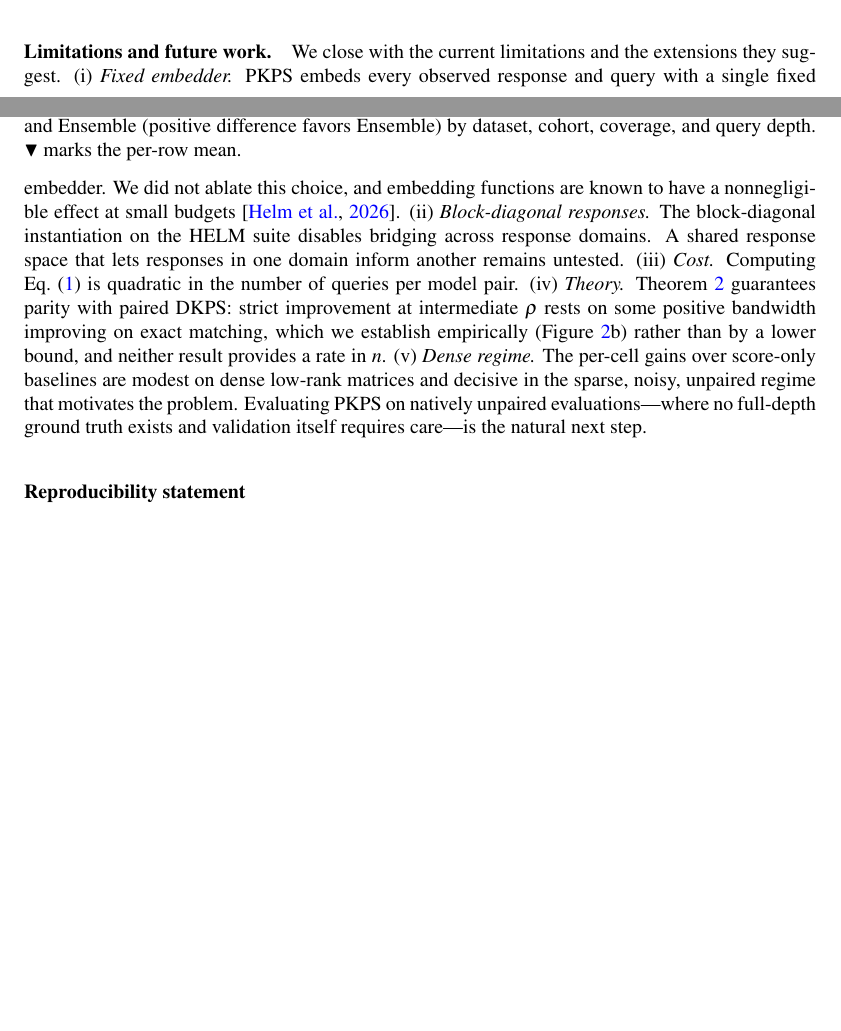
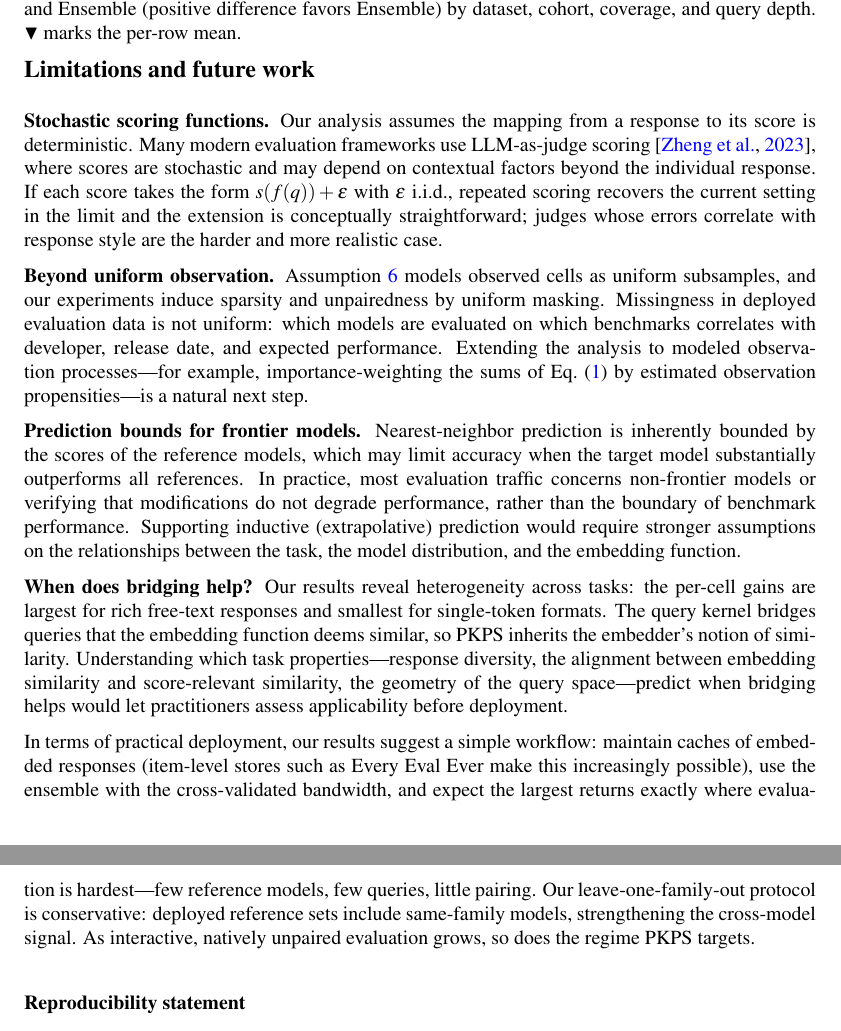
Before and after one commit to jataware/dkps, a LaTeX paper (paper/main.tex): two parts of pages 9 and 10 of 21 before the commit and two parts of pages 10 and 11 of 22 after it, joined at a grey line, cut at the place of the change, the shorter picture padded with empty space. Compiled offline with pdfLaTeX.

Commit message:
pkps paper: limitations redrafted in the query-efficiency paper's register
Four titled mini-discussions (stochastic scoring, beyond uniform
observation, frontier prediction bounds, when does bridging help) plus
an untitled deployment-workflow close; zheng2023judging added to the
bib. Draft for user pass.

Co-Authored-By: Claude Fable 5 <noreply@anthropic.com>
Claude-Session: https://claude.ai/code/session_019VkDoLFnBiHFuUR33BoaNY

```diff
--- a/paper/main.tex
+++ b/paper/main.tex
@@ -663,27 +663,57 @@ We prove that the \PKPS is query-efficient relative to its fully-paired counterp
 The same representations support both benchmark prediction tasks, and the ensemble
 performs at least as well as either component alone.
 
-\paragraph{Limitations and future work.} We close with the current limitations and
-the extensions they suggest.
-(i) \textit{Fixed embedder.} \PKPS embeds every observed response and query with a
-single fixed embedder.
-We did not ablate this choice, and embedding functions are known to have a
-nonnegligible effect at small budgets \citep{dkps_qeff}.
-(ii) \textit{Block-diagonal responses.} The block-diagonal instantiation on the
-HELM suite disables bridging across response domains.
-A shared response space that lets responses in one domain inform another remains
-untested.
-(iii) \textit{Cost.} Computing Eq.~\eqref{eq:A} is quadratic in the number of
-queries per model pair.
-(iv) \textit{Theory.} Theorem~\ref{thm:qeff} guarantees parity with paired DKPS:
-strict improvement at intermediate $\rho$ rests on some positive bandwidth improving
-on exact matching, which we establish empirically (Figure~\ref{fig:synthetic}b)
-rather than by a lower bound, and neither result provides a rate in $n$.
-(v) \textit{Dense regime.} The per-cell gains over score-only baselines are modest
-on dense low-rank matrices and decisive in the sparse, noisy, unpaired regime that
-motivates the problem.
-Evaluating \PKPS on natively unpaired evaluations---where no full-depth ground
-truth exists and validation itself requires care---is the natural next step.
+\subsection*{Limitations and future work}
+\noindent\textbf{Stochastic scoring functions.}
+Our analysis assumes the mapping from a response to its score is deterministic.
+Many modern evaluation frameworks use LLM-as-judge scoring \citep{zheng2023judging},
+where scores are stochastic and may depend on contextual factors beyond the
+individual response.
+If each score takes the form $s(f(q))+\epsilon$ with $\epsilon$ i.i.d., repeated
+scoring recovers the current setting in the limit and the extension is conceptually
+straightforward; judges whose errors correlate with response style are the harder
+and more realistic case.
+
+\noindent\textbf{Beyond uniform observation.}
+Assumption~\ref{ass:noise} models observed cells as uniform subsamples, and our
+experiments induce sparsity and unpairedness by uniform masking.
+Missingness in deployed evaluation data is not uniform: which models are evaluated
+on which benchmarks correlates with developer, release date, and expected
+performance.
+Extending the analysis to modeled observation processes---for example,
+importance-weighting the sums of Eq.~\eqref{eq:A} by estimated observation
+propensities---is a natural next step.
+
+\noindent\textbf{Prediction bounds for frontier models.}
+Nearest-neighbor prediction is inherently bounded by the scores of the reference
+models, which may limit accuracy when the target model substantially outperforms
+all references.
+In practice, most evaluation traffic concerns non-frontier models or verifying that
+modifications do not degrade performance, rather than the boundary of benchmark
+performance.
+Supporting inductive (extrapolative) prediction would require stronger assumptions
+on the relationships between the task, the model distribution, and the embedding
+function.
+
+\noindent\textbf{When does bridging help?}
+Our results reveal heterogeneity across tasks: the per-cell gains are largest for
+rich free-text responses and smallest for single-token formats.
+The query kernel bridges queries that the embedding function deems similar, so
+\PKPS inherits the embedder's notion of similarity.
+Understanding which task properties---response diversity, the alignment between
+embedding similarity and score-relevant similarity, the geometry of the query
+space---predict when bridging helps would let practitioners assess applicability
+before deployment.
+
+In terms of practical deployment, our results suggest a simple workflow: maintain
+caches of embedded responses (item-level stores such as Every Eval Ever make this
+increasingly possible), use the ensemble with the cross-validated bandwidth, and
+expect the largest returns exactly where evaluation is hardest---few reference
+models, few queries, little pairing.
+Our leave-one-family-out protocol is conservative: deployed reference sets include
+same-family models, strengthening the cross-model signal.
+As interactive, natively unpaired evaluation grows, so does the regime \PKPS
+targets.
 
 \subsubsection*{Reproducibility statement}
 All methods are released as a documented Python package (the \PKPS estimator, matrix
```
Also changed, not shown: paper/references.bib (+7 -0 lines), paper/main.bbl, paper/main.pdf.
